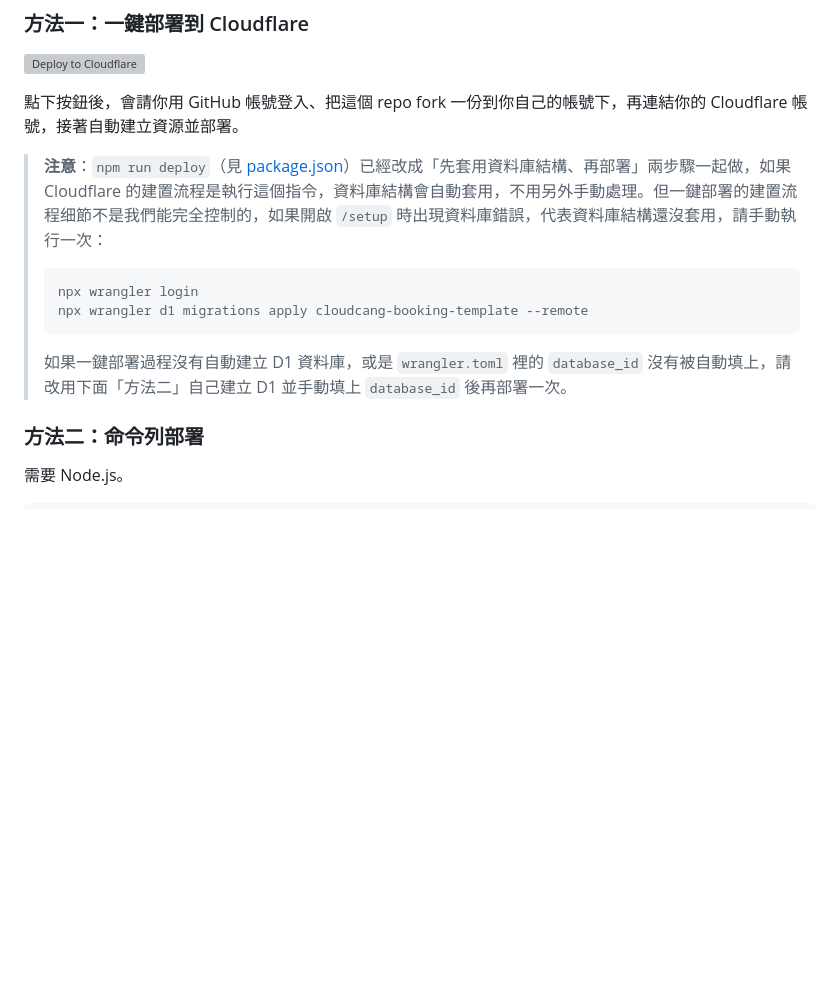
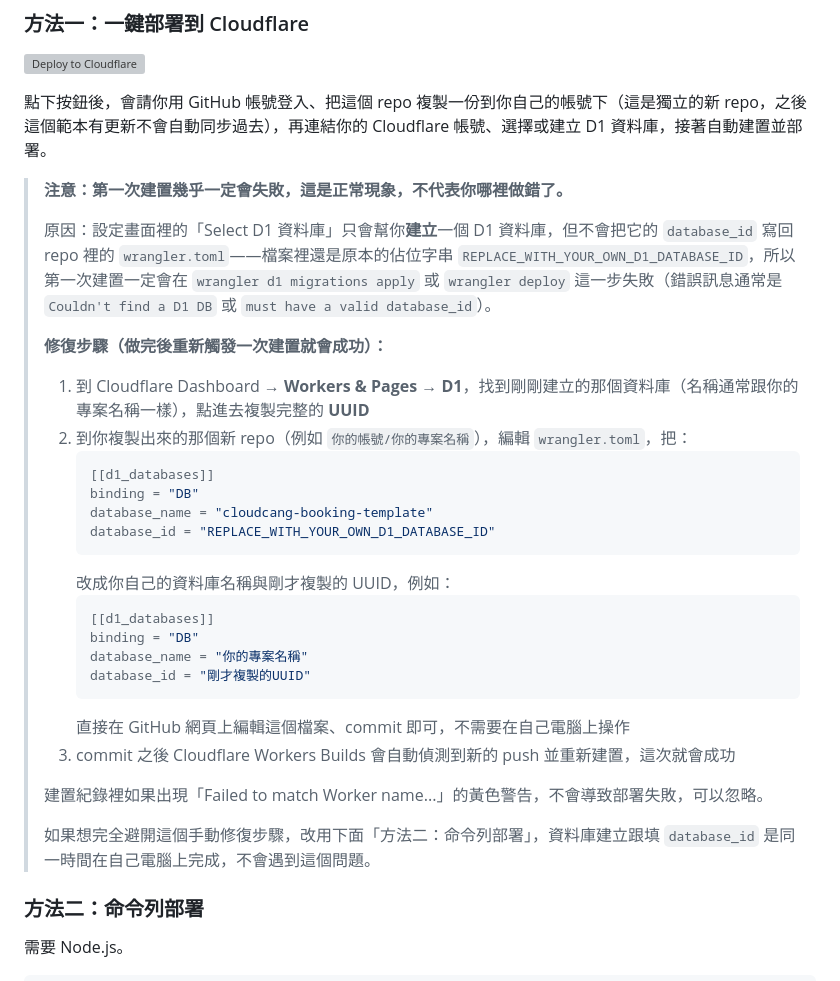
Before and after one commit to cloudcangtec-tech/cloudcang-line-booking, a Markdown page: README.md, the part around the change. Drawn GitHub-style; blank space fills up the shorter version; grey boxes are pictures that could not be loaded.

Commit message:
說明一鍵部署第一次建置必定失敗的原因與修復步驟

````diff
--- a/README.md
+++ b/README.md
@@ -57,16 +57,35 @@ scripts/
 
 [![Deploy to Cloudflare](https://deploy.workers.cloudflare.com/button)](https://deploy.workers.cloudflare.com/?url=https://github.com/cloudcangtec-tech/cloudcang-line-booking)
 
-點下按鈕後，會請你用 GitHub 帳號登入、把這個 repo fork 一份到你自己的帳號下，再連結你的 Cloudflare 帳號，接著自動建立資源並部署。
+點下按鈕後，會請你用 GitHub 帳號登入、把這個 repo 複製一份到你自己的帳號下（這是獨立的新 repo，之後這個範本有更新不會自動同步過去），再連結你的 Cloudflare 帳號、選擇或建立 D1 資料庫，接著自動建置並部署。
 
-> **注意**：`npm run deploy`（見 [package.json](package.json)）已經改成「先套用資料庫結構、再部署」兩步驟一起做，如果 Cloudflare 的建置流程是執行這個指令，資料庫結構會自動套用，不用另外手動處理。但一鍵部署的建置流程细節不是我們能完全控制的，如果開啟 `/setup` 時出現資料庫錯誤，代表資料庫結構還沒套用，請手動執行一次：
+> **注意：第一次建置幾乎一定會失敗，這是正常現象，不代表你哪裡做錯了。**
 >
-> ```bash
-> npx wrangler login
-> npx wrangler d1 migrations apply cloudcang-booking-template --remote
-> ```
+> 原因：設定畫面裡的「Select D1 資料庫」只會幫你**建立**一個 D1 資料庫，但不會把它的 `database_id` 寫回 repo 裡的 `wrangler.toml`——檔案裡還是原本的佔位字串 `REPLACE_WITH_YOUR_OWN_D1_DATABASE_ID`，所以第一次建置一定會在 `wrangler d1 migrations apply` 或 `wrangler deploy` 這一步失敗（錯誤訊息通常是 `Couldn't find a D1 DB` 或 `must have a valid database_id`）。
 >
-> 如果一鍵部署過程沒有自動建立 D1 資料庫，或是 `wrangler.toml` 裡的 `database_id` 沒有被自動填上，請改用下面「方法二」自己建立 D1 並手動填上 `database_id` 後再部署一次。
+> **修復步驟（做完後重新觸發一次建置就會成功）：**
+>
+> 1. 到 Cloudflare Dashboard → **Workers & Pages → D1**，找到剛剛建立的那個資料庫（名稱通常跟你的專案名稱一樣），點進去複製完整的 **UUID**
+> 2. 到你複製出來的那個新 repo（例如 `你的帳號/你的專案名稱`），編輯 `wrangler.toml`，把：
+>    ```toml
+>    [[d1_databases]]
+>    binding = "DB"
+>    database_name = "cloudcang-booking-template"
+>    database_id = "REPLACE_WITH_YOUR_OWN_D1_DATABASE_ID"
+>    ```
+>    改成你自己的資料庫名稱與剛才複製的 UUID，例如：
+>    ```toml
+>    [[d1_databases]]
+>    binding = "DB"
+>    database_name = "你的專案名稱"
+>    database_id = "剛才複製的UUID"
+>    ```
+>    直接在 GitHub 網頁上編輯這個檔案、commit 即可，不需要在自己電腦上操作
+> 3. commit 之後 Cloudflare Workers Builds 會自動偵測到新的 push 並重新建置，這次就會成功
+>
+> 建置紀錄裡如果出現「Failed to match Worker name...」的黃色警告，不會導致部署失敗，可以忽略。
+>
+> 如果想完全避開這個手動修復步驟，改用下面「方法二：命令列部署」，資料庫建立跟填 `database_id` 是同一時間在自己電腦上完成，不會遇到這個問題。
 
 ### 方法二：命令列部署
 
````
